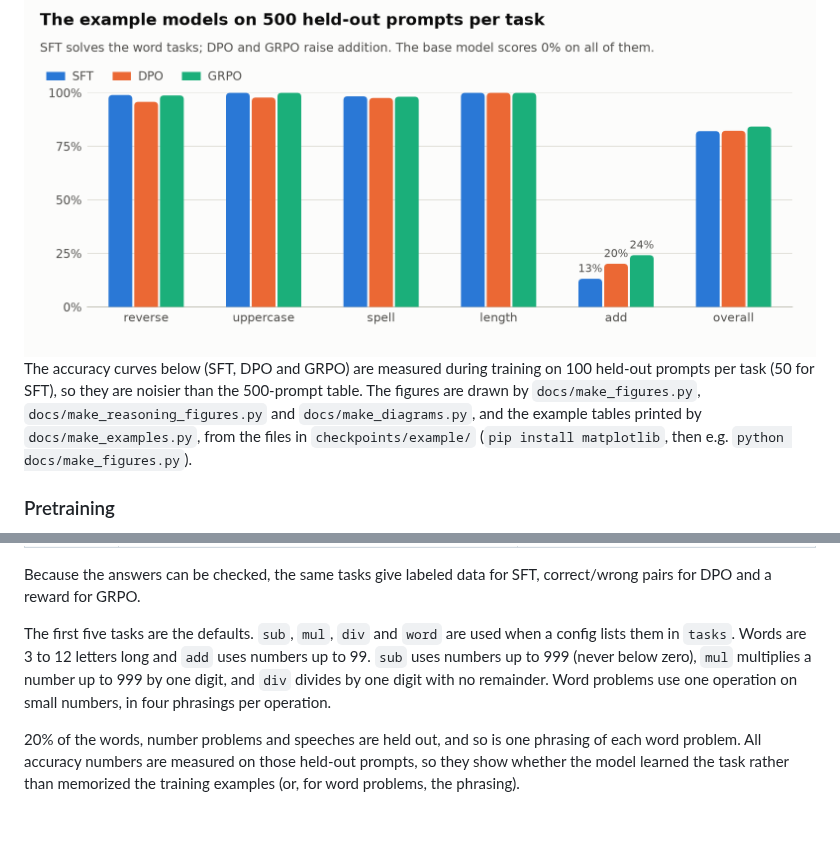
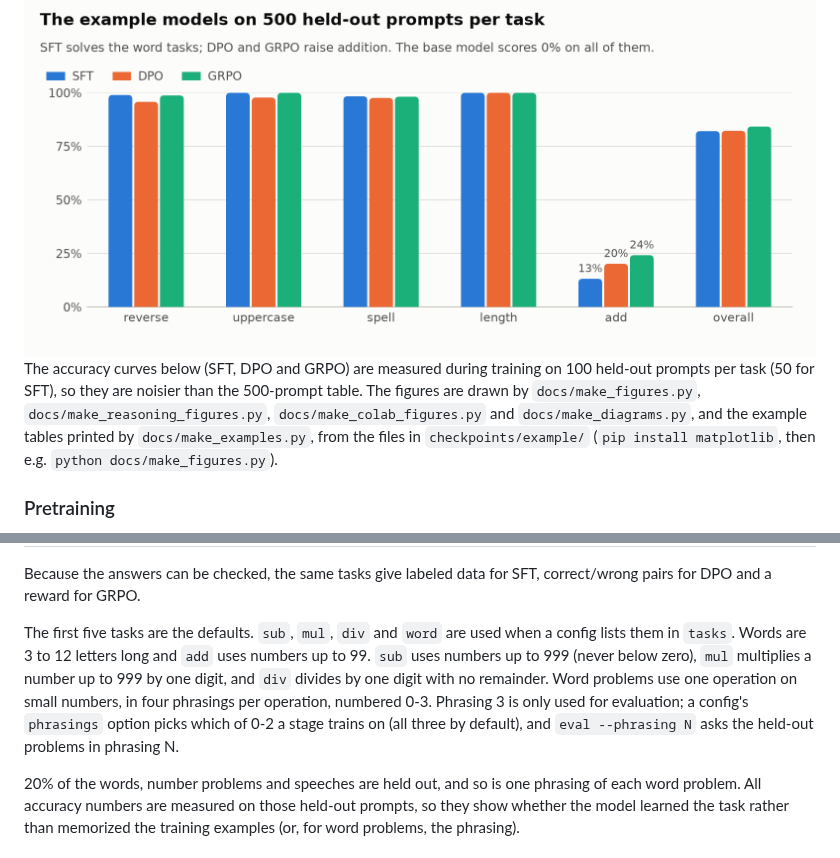
Before and after one commit to Lior-Baruch/Char_Transformer_Language_Model, a Markdown page: README.md, 2 parts joined by grey strips. Drawn GitHub-style; blank space fills up the shorter version.

```diff
--- a/README.md
+++ b/README.md
@@ -138,7 +165,7 @@ python -m charlm eval --model checkpoints/example/base.pt checkpoints/example/sf
   <img alt="Grouped bar chart of held-out accuracy per task for the SFT, DPO and GRPO models. All three are near 100% on reverse, uppercase, spell and length. On addition SFT scores 13%, DPO 20% and GRPO 24%." src="docs/figures/final_comparison.png">
 </picture>
 
-The accuracy curves below (SFT, DPO and GRPO) are measured during training on 100 held-out prompts per task (50 for SFT), so they are noisier than the 500-prompt table. The figures are drawn by `docs/make_figures.py`, `docs/make_reasoning_figures.py` and `docs/make_diagrams.py`, and the example tables printed by `docs/make_examples.py`, from the files in `checkpoints/example/` (`pip install matplotlib`, then e.g. `python docs/make_figures.py`).
+The accuracy curves below (SFT, DPO and GRPO) are measured during training on 100 held-out prompts per task (50 for SFT), so they are noisier than the 500-prompt table. The figures are drawn by `docs/make_figures.py`, `docs/make_reasoning_figures.py`, `docs/make_colab_figures.py` and `docs/make_diagrams.py`, and the example tables printed by `docs/make_examples.py`, from the files in `checkpoints/example/` (`pip install matplotlib`, then e.g. `python docs/make_figures.py`).
 
 ### Pretraining
 
@@ -437,7 +479,7 @@ The instruction data is generated from the corpus. Every task except `speak` has
 
 Because the answers can be checked, the same tasks give labeled data for SFT, correct/wrong pairs for DPO and a reward for GRPO.
 
-The first five tasks are the defaults. `sub`, `mul`, `div` and `word` are used when a config lists them in `tasks`. Words are 3 to 12 letters long and `add` uses numbers up to 99. `sub` uses numbers up to 999 (never below zero), `mul` multiplies a number up to 999 by one digit, and `div` divides by one digit with no remainder. Word problems use one operation on small numbers, in four phrasings per operation.
+The first five tasks are the defaults. `sub`, `mul`, `div` and `word` are used when a config lists them in `tasks`. Words are 3 to 12 letters long and `add` uses numbers up to 99. `sub` uses numbers up to 999 (never below zero), `mul` multiplies a number up to 999 by one digit, and `div` divides by one digit with no remainder. Word problems use one operation on small numbers, in four phrasings per operation, numbered 0-3. Phrasing 3 is only used for evaluation; a config's `phrasings` option picks which of 0-2 a stage trains on (all three by default), and `eval --phrasing N` asks the held-out problems in phrasing N.
 
 20% of the words, number problems and speeches are held out, and so is one phrasing of each word problem. All accuracy numbers are measured on those held-out prompts, so they show whether the model learned the task rather than memorized the training examples (or, for word problems, the phrasing).
 
```
Also changed, not shown: other parts of README.md (+53 -10 lines), docs/figures/reasoning_split.png (added), docs/figures/reasoning_split_dark.png (added), 13 other files.
